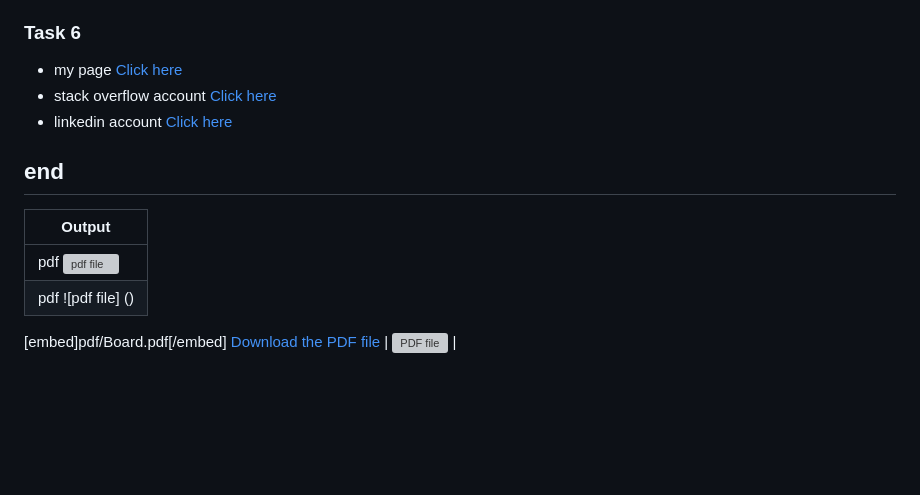
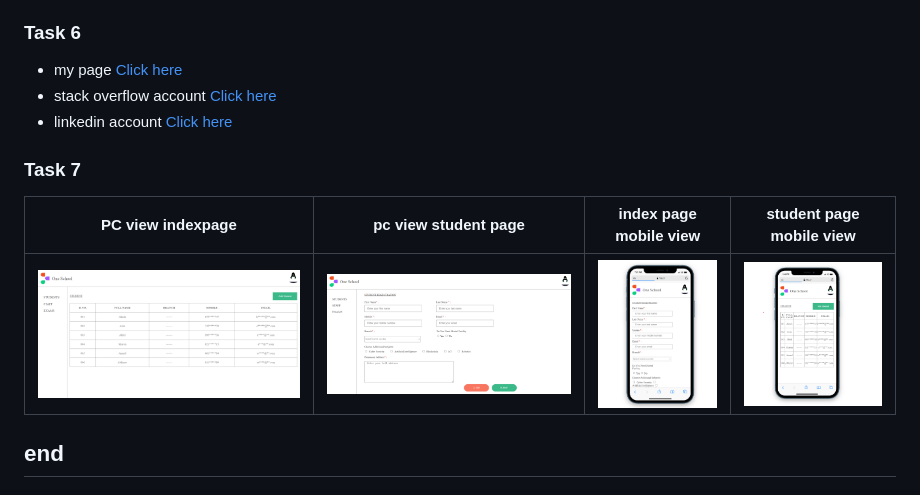
Before and after one commit to Akash-Saji/betasquirrel-task, a Markdown page: README.md, the part around the change. Rendered like a GitHub page; pictures changed too: task-7/images/11.png (added), task-7/images/22.png (added), task-7/images/33.png (added); blank space fills up the shorter version; grey boxes are pictures that could not be loaded.

```diff
--- a/README.md
+++ b/README.md
@@ -80,11 +80,10 @@
 - stack overflow account [Click here](https://stackoverflow.com/users/21205553/akash-saji)
 - linkedin account [Click here](https://www.linkedin.com/in/akash-saji-358204266)
 
+### **Task 7**
+
+| PC view indexpage          | pc view student page       | index page mobile view    |student page mobile view   |
+| -------------------------- | -------------------------- | ------------------------- |-------------------------- |
+| ![task 7](task-7/images/22.png) | ![Task 7](task-7/images/11.png) | ![task 7](task-7/images/33.png) | ![Task 7](task-7/images/44.png) |
+
 ## end
-| Output                                           |
- | ------------------------------------------------ |
- | pdf  ![pdf file ](./pdf/Board.pdf)                 |
- | pdf ![pdf file] ()|
- [embed]pdf/Board.pdf[/embed]
-[Download the PDF file](./pdf/Board.pdf)
-| ![PDF file](./pdf/Board.pdf "PDF file") |
```
Also changed, not shown: 10 other files.
